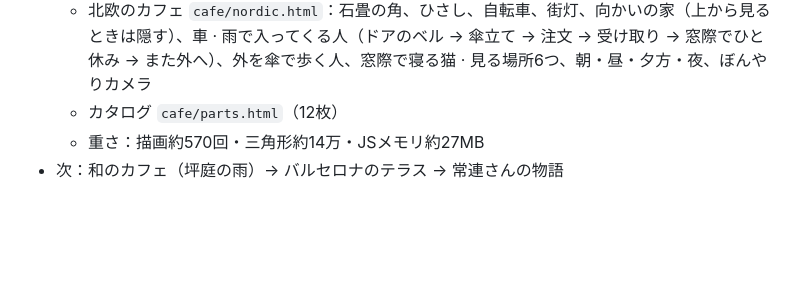
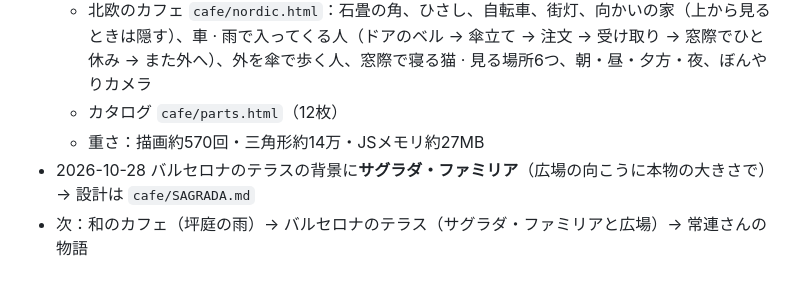
Before and after one commit to JoseHiro/tiny-worlds, a Markdown page: cafe/DESIGN.md, the part around the change. Drawn GitHub-style; blank space fills up the shorter version.

Commit message:
Café: Sagrada Família design (researched layout, towers, facades, plaza; decisions)
Co-Authored-By: Claude Opus 5.5 <noreply@anthropic.com>

```diff
--- a/cafe/DESIGN.md
+++ b/cafe/DESIGN.md
@@ -222,4 +222,5 @@
   - 北欧のカフェ `cafe/nordic.html`：石畳の角、ひさし、自転車、街灯、向かいの家（上から見るときは隠す）、車 · 雨で入ってくる人（ドアのベル → 傘立て → 注文 → 受け取り → 窓際でひと休み → また外へ）、外を傘で歩く人、窓際で寝る猫 · 見る場所6つ、朝・昼・夕方・夜、ぼんやりカメラ
   - カタログ `cafe/parts.html`（12枚）
   - 重さ：描画約570回・三角形約14万・JSメモリ約27MB
-- 次：和のカフェ（坪庭の雨）→ バルセロナのテラス → 常連さんの物語
+- 2026-10-28 バルセロナのテラスの背景に**サグラダ・ファミリア**（広場の向こうに本物の大きさで）→ 設計は `cafe/SAGRADA.md`
+- 次：和のカフェ（坪庭の雨）→ バルセロナのテラス（サグラダ・ファミリアと広場）→ 常連さんの物語
```
Also changed, not shown: cafe/SAGRADA.md (added, +179 -0 lines).
